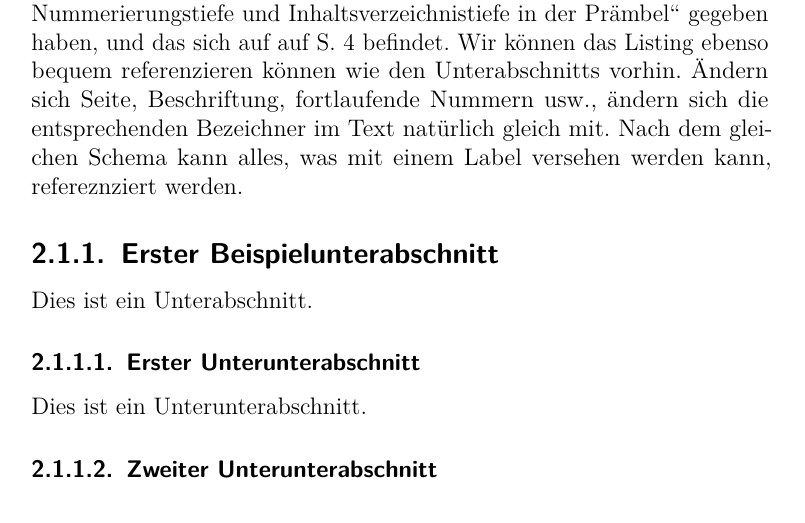
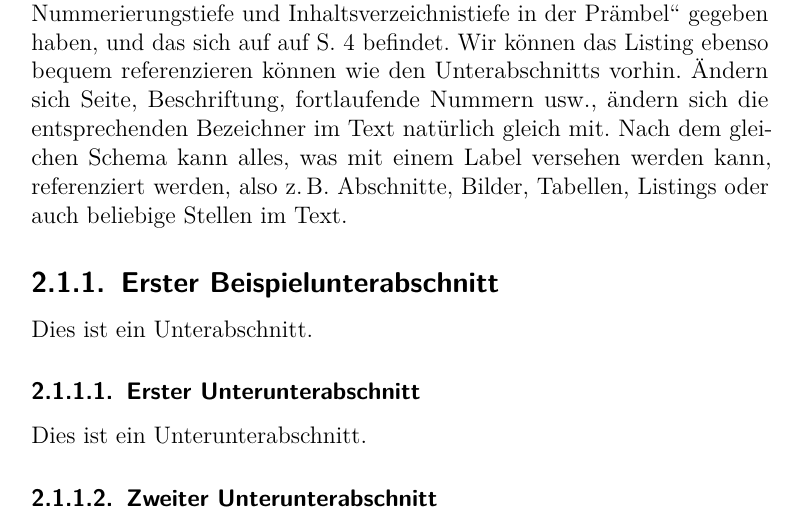
Before and after one commit to nohn/vbwi.thesis-latex, a LaTeX thesis (thesis.tex): part of page 4 of 11, cut so that both start at the same text. Compiled offline with pdfLaTeX.

Commit message:
beispiel für die strukturierung von und referenzierung in dokumenten

```diff
--- a/thesis.tex
+++ b/thesis.tex
@@ -200,7 +200,8 @@ bequem referenzieren können wie den Unterabschnitts vorhin. Ändern
 sich Seite, Beschriftung, fortlaufende Nummern usw., ändern sich die
 entsprechenden Bezeichner im Text natürlich gleich mit. Nach dem
 gleichen Schema kann alles, was mit einem Label versehen werden kann,
-refereznziert werden.
+referenziert werden, also \zB Abschnitte, Bilder, Tabellen, Listings
+oder auch beliebige Stellen im Text.
 
 \subsection{Erster Beispielunterabschnitt}
 
```
Also changed, not shown: thesis.pdf.
